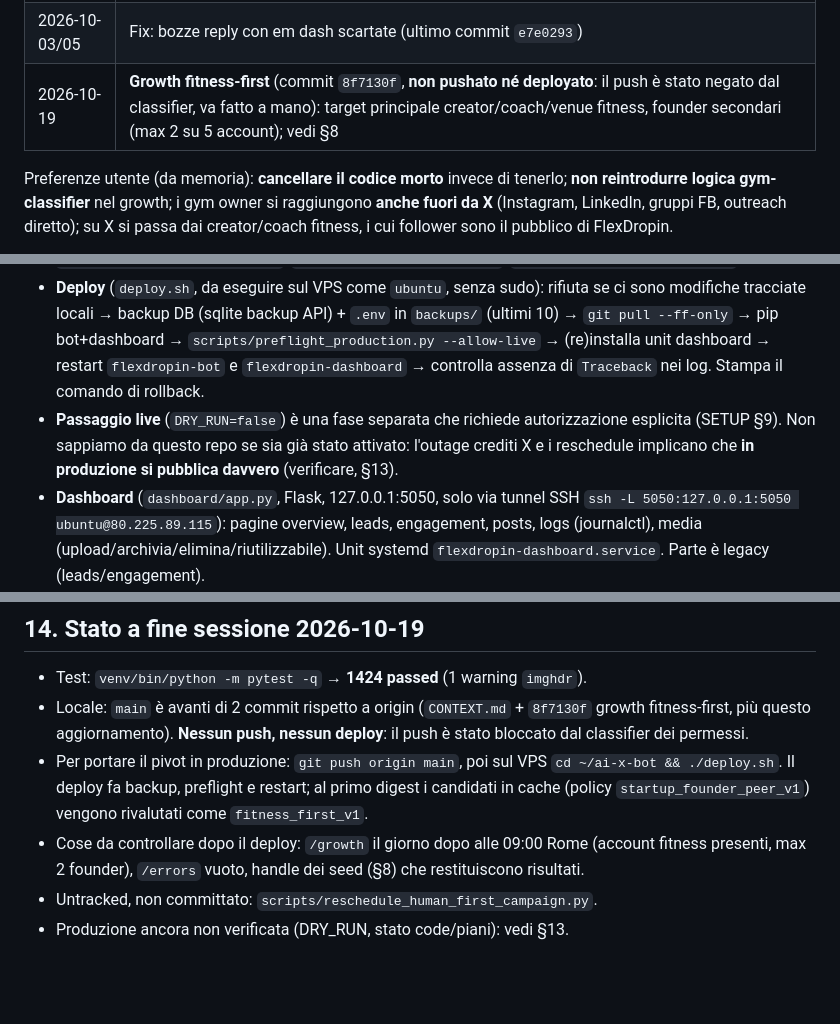
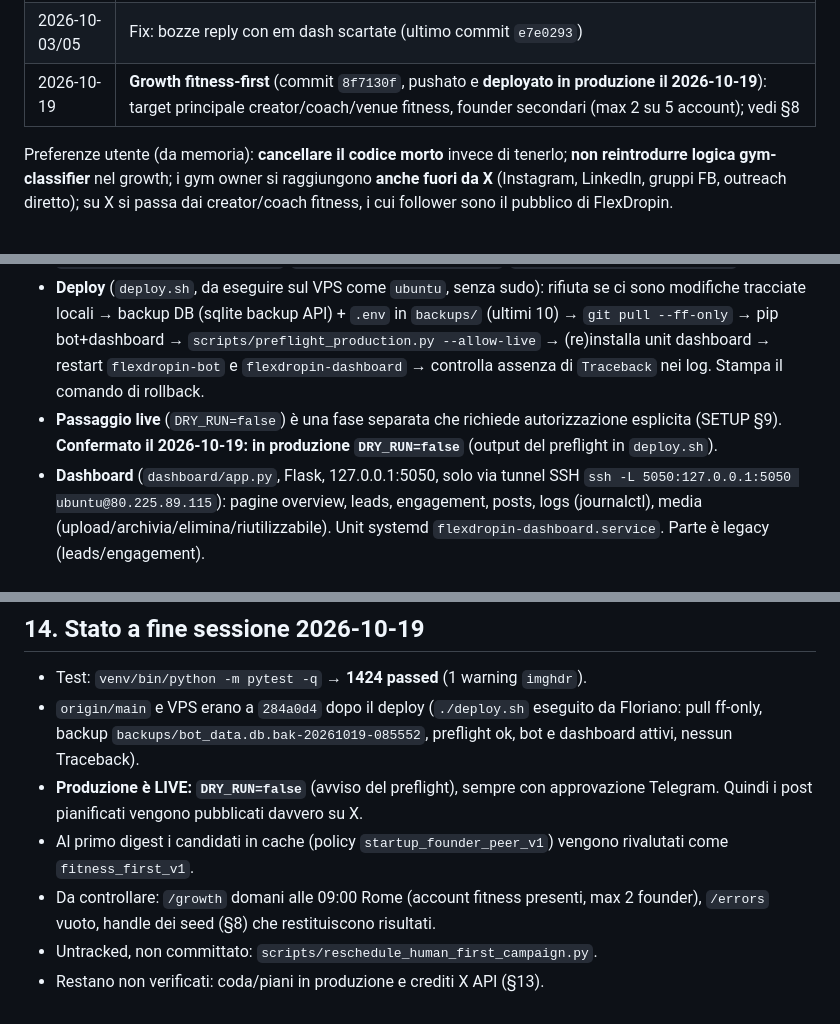
Before and after one commit to FloDev23/ai-x-bot, a Markdown page: CONTEXT.md, 3 parts joined by grey strips. Drawn GitHub-style; blank space fills up the shorter version.

Commit message:
docs: record production deploy and live mode in CONTEXT.md
Co-Authored-By: Claude Sonnet 5.5 <noreply@anthropic.com>

```diff
--- a/CONTEXT.md
+++ b/CONTEXT.md
@@ -41,7 +41,7 @@ Tutti sotto `/Users/floriano/flo_mobile_app/`:
 | 2026-10-03 | **Pivot growth**: da gestori di palestre a **startup founder / indie hacker / build-in-public** (account 10 follower, ~9 impression/post; ricerca gym owner = 0 candidati; i founder ricambiano il follow e supportano PH). Reply Copilot rimosso, codice gym-classifier rimosso |
 | 2026-10-03 | `feat(growth)`: bozze di risposta manuali a founder con traduzione IT (`growth_replies`) |
 | 2026-10-03/05 | Fix: bozze reply con em dash scartate (ultimo commit `e7e0293`) |
-| 2026-10-19 | **Growth fitness-first** (commit `8f7130f`, **non pushato né deployato**: il push è stato negato dal classifier, va fatto a mano): target principale creator/coach/venue fitness, founder secondari (max 2 su 5 account); vedi §8 |
+| 2026-10-19 | **Growth fitness-first** (commit `8f7130f`, pushato e **deployato in produzione il 2026-10-19**): target principale creator/coach/venue fitness, founder secondari (max 2 su 5 account); vedi §8 |
 
 Preferenze utente (da memoria): **cancellare il codice morto** invece di tenerlo; **non reintrodurre logica gym-classifier** nel growth; i gym owner si raggiungono **anche fuori da X** (Instagram, LinkedIn, gruppi FB, outreach diretto); su X si passa dai creator/coach fitness, i cui follower sono il pubblico di FlexDropin.
 
@@ -182,7 +182,7 @@ Testo inviato sempre `parse_mode=None` (nessun Markdown/HTML da dati utente), li
 - **Test**: `venv/bin/python -m pytest -q` (nessuna rete; fake in `tests/fakes.py`, `tests/conftest.py`). Baseline storica nel ledger SDD: 1320 passed (4 set); la suite è cresciuta da allora. Risultato del run di oggi: vedi §14. Controlli extra: `python -m compileall -q main.py config.py modules dashboard`, `git diff --check`.
 - **Test chiave**: `test_end_to_end_dry_run.py` (fonte→approvazione→14 riserva→piani→simulazione→riavvio), `test_x_write_safety.py`, `test_publisher.py`, `test_adaptive_publication.py`, `test_telegram_workflows.py`, `test_production_preflight.py`.
 - **Deploy** (`deploy.sh`, da eseguire sul VPS come `ubuntu`, senza sudo): rifiuta se ci sono modifiche tracciate locali → backup DB (sqlite backup API) + `.env` in `backups/` (ultimi 10) → `git pull --ff-only` → pip bot+dashboard → `scripts/preflight_production.py --allow-live` → (re)installa unit dashboard → restart `flexdropin-bot` e `flexdropin-dashboard` → controlla assenza di `Traceback` nei log. Stampa il comando di rollback.
-- **Passaggio live** (`DRY_RUN=false`) è una fase separata che richiede autorizzazione esplicita (SETUP §9). Non sappiamo da questo repo se sia già stato attivato: l'outage crediti X e i reschedule implicano che **in produzione si pubblica davvero** (verificare, §13).
+- **Passaggio live** (`DRY_RUN=false`) è una fase separata che richiede autorizzazione esplicita (SETUP §9). **Confermato il 2026-10-19: in produzione `DRY_RUN=false`** (output del preflight in `deploy.sh`).
 - **Dashboard** (`dashboard/app.py`, Flask, 127.0.0.1:5050, solo via tunnel SSH `ssh -L 5050:127.0.0.1:5050 ubuntu@80.225.89.115`): pagine overview, leads, engagement, posts, logs (journalctl), media (upload/archivia/elimina/riutilizzabile). Unit systemd `flexdropin-dashboard.service`. Parte è legacy (leads/engagement).
 - **Produzione** (memoria `production-vps-access`): host `ubuntu@80.225.89.115`, chiave `ssh-key-2026-07-15.key` nella root del repo (gitignored, **non committare**), repo `/home/ubuntu/ai-x-bot`, unit `flexdropin-bot`, log `~/ai-x-bot/bot.log` (UTC), DB `~/ai-x-bot/bot_data.db`, backup in `~/ai-x-bot/backups/`. **Niente `sqlite3` CLI** sul VPS: usare `venv/bin/python3` + modulo `sqlite3` (`file:bot_data.db?mode=ro`). Leggere `.env` è bloccato dal classifier: chiedere i valori a Floriano.
 - Il DB locale `bot_data.db` è praticamente vuoto (solo 8 `target_accounts`): **non rappresenta la produzione**.
@@ -216,8 +216,9 @@ Checklist rapida:
 ## 14. Stato a fine sessione 2026-10-19
 
 - Test: `venv/bin/python -m pytest -q` → **1424 passed** (1 warning `imghdr`).
-- Locale: `main` è avanti di 2 commit rispetto a origin (`CONTEXT.md` + `8f7130f` growth fitness-first, più questo aggiornamento). **Nessun push, nessun deploy**: il push è stato bloccato dal classifier dei permessi.
-- Per portare il pivot in produzione: `git push origin main`, poi sul VPS `cd ~/ai-x-bot && ./deploy.sh`. Il deploy fa backup, preflight e restart; al primo digest i candidati in cache (policy `startup_founder_peer_v1`) vengono rivalutati come `fitness_first_v1`.
-- Cose da controllare dopo il deploy: `/growth` il giorno dopo alle 09:00 Rome (account fitness presenti, max 2 founder), `/errors` vuoto, handle dei seed (§8) che restituiscono risultati.
+- `origin/main` e VPS erano a `284a0d4` dopo il deploy (`./deploy.sh` eseguito da Floriano: pull ff-only, backup `backups/bot_data.db.bak-20261019-085552`, preflight ok, bot e dashboard attivi, nessun Traceback).
+- **Produzione è LIVE: `DRY_RUN=false`** (avviso del preflight), sempre con approvazione Telegram. Quindi i post pianificati vengono pubblicati davvero su X.
+- Al primo digest i candidati in cache (policy `startup_founder_peer_v1`) vengono rivalutati come `fitness_first_v1`.
+- Da controllare: `/growth` domani alle 09:00 Rome (account fitness presenti, max 2 founder), `/errors` vuoto, handle dei seed (§8) che restituiscono risultati.
 - Untracked, non committato: `scripts/reschedule_human_first_campaign.py`.
-- Produzione ancora non verificata (DRY_RUN, stato code/piani): vedi §13.
+- Restano non verificati: coda/piani in produzione e crediti X API (§13).
```
